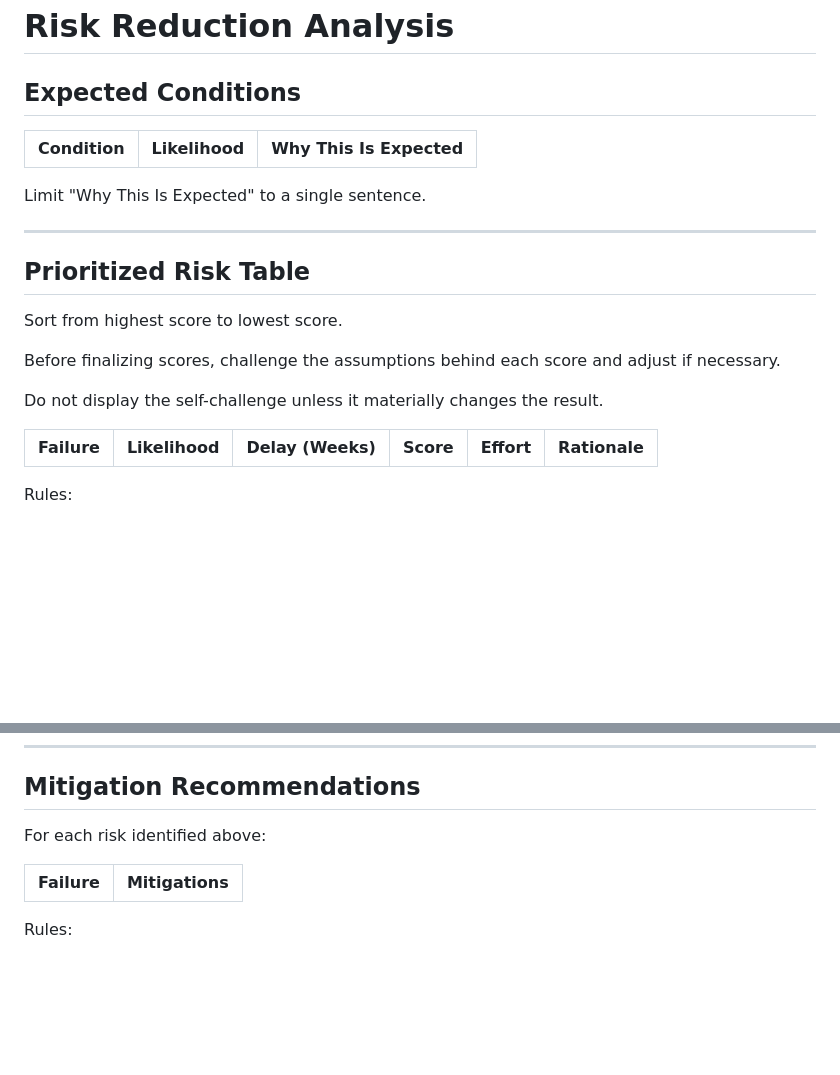
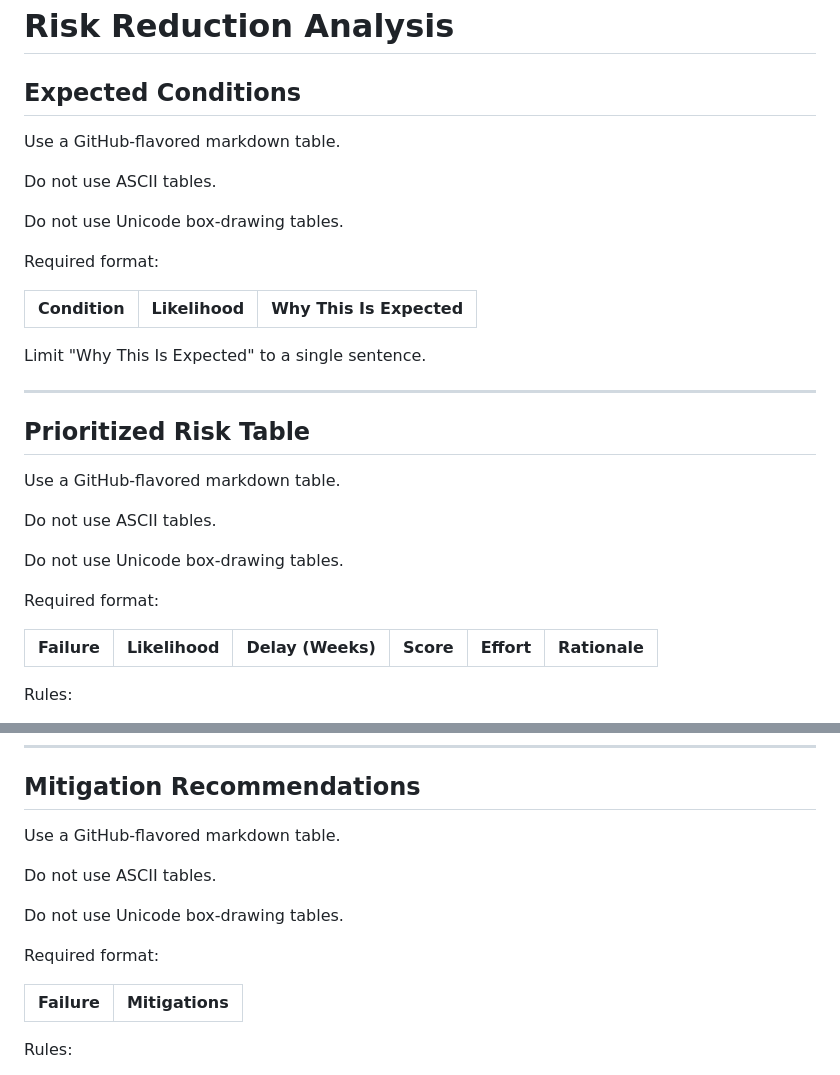
Before and after one commit to ahinek/stress-test-skill, a Markdown page: skills/risk-reduction/SKILL.md, 2 parts joined by grey strips. Rendered like a GitHub page; blank space fills up the shorter version.

Commit message:
Refine markdown table formatting guidance

```diff
--- a/skills/risk-reduction/SKILL.md
+++ b/skills/risk-reduction/SKILL.md
@@ -215,6 +215,14 @@ Output should render cleanly in:
 
 ## Expected Conditions
 
+Use a GitHub-flavored markdown table.
+
+Do not use ASCII tables.
+
+Do not use Unicode box-drawing tables.
+
+Required format:
+
 | Condition | Likelihood | Why This Is Expected |
 |-----------|------------|----------------------|
 
@@ -224,11 +232,13 @@ Limit "Why This Is Expected" to a single sentence.
 
 ## Prioritized Risk Table
 
-Sort from highest score to lowest score.
+Use a GitHub-flavored markdown table.
 
-Before finalizing scores, challenge the assumptions behind each score and adjust if necessary.
+Do not use ASCII tables.
 
-Do not display the self-challenge unless it materially changes the result.
+Do not use Unicode box-drawing tables.
+
+Required format:
 
 | Failure | Likelihood | Delay (Weeks) | Score | Effort | Rationale |
 |----------|------------|---------------|--------|--------|-----------|
@@ -246,7 +256,13 @@ Do not provide narrative explanations within the table.
 
 ## Mitigation Recommendations
 
-For each risk identified above:
+Use a GitHub-flavored markdown table.
+
+Do not use ASCII tables.
+
+Do not use Unicode box-drawing tables.
+
+Required format:
 
 | Failure | Mitigations |
 |----------|-------------|
```
